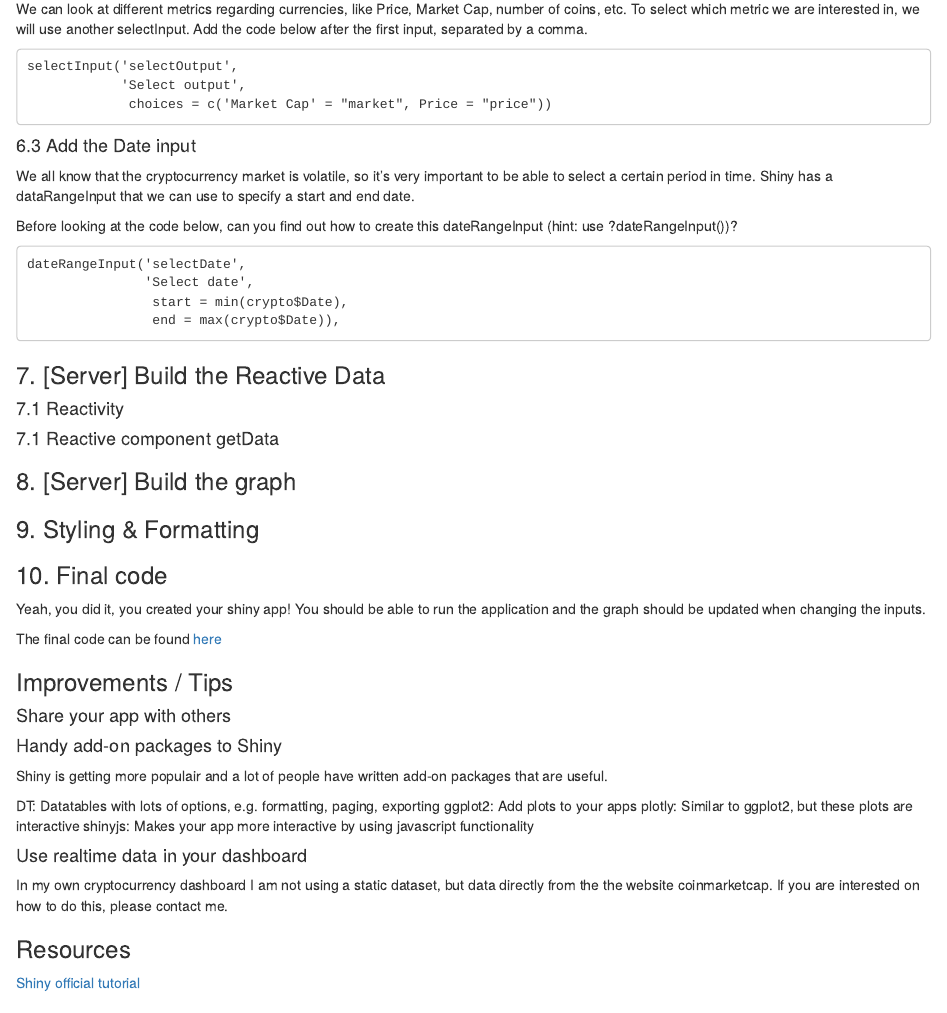
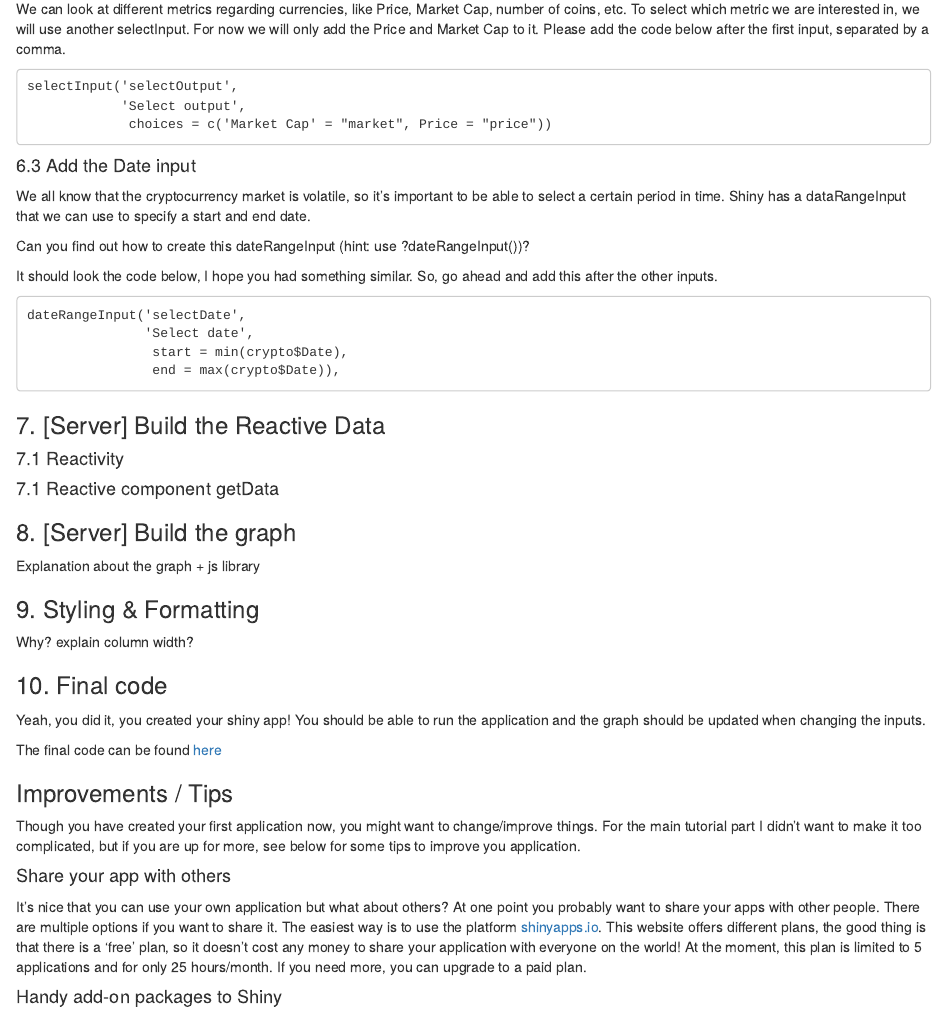
Before and after one commit to ginberg/crypto, an R Markdown document (README.Rmd): the page in a window 1100 px wide, from 3900 px down. Rendered offline with R 4.5, knitr and Pandoc, with nearby package versions.

Commit message:
update README

````diff
--- a/README.Rmd
+++ b/README.Rmd
@@ -159,8 +159,8 @@ selectInput('selectCoins',
 
 #### 6.2 Add the Market Cap / Price input
 
-We can look at different metrics regarding currencies, like Price, Market Cap, number of coins, etc. To select which metric we are interested in, we will use another selectInput.
-Add the code below after the first input, separated by a comma.
+We can look at different metrics regarding currencies, like Price, Market Cap, number of coins, etc. To select which metric we are interested in, we will use another selectInput. For now we will only add the Price and Market Cap to it.
+Please add the code below after the first input, separated by a comma.
 
 ```
 selectInput('selectOutput',
@@ -170,10 +170,11 @@ selectInput('selectOutput',
 
 #### 6.3 Add the Date input
 
-We all know that the cryptocurrency market is volatile, so it's very important to be able to select a certain period in time. Shiny has a dataRangeInput that we can use to specify a start and end date.
+We all know that the cryptocurrency market is volatile, so it's important to be able to select a certain period in time. Shiny has a dataRangeInput that we can use to specify a start and end date.
 
-Before looking at the code below, can you find out how to create this dateRangeInput (hint: use ?dateRangeInput())?
+Can you find out how to create this dateRangeInput (hint: use ?dateRangeInput())?
 
+It should look the code below, I hope you had something similar. So, go ahead and add this after the other inputs.
 ```
 dateRangeInput('selectDate',
                'Select date',
@@ -195,14 +196,14 @@ dateRangeInput('selectDate',
 
 ### 8. [Server] Build the graph
 
-
+Explanation about the graph + js library
 
 
 
 
 ### 9. Styling & Formatting
 
-
+Why? explain column width?
 
 
 
@@ -215,10 +216,12 @@ The final code can be found [here](https://raw.githubusercontent.com/ginberg/cry
 
 ### Improvements / Tips
 
-
+Though you have created your first application now, you might want to change/improve things. For the main tutorial part I didn't want to make it too complicated, but if you are up for more, see below for some tips to improve you application.
 
 #### Share your app with others
 
+It's nice that you can use your own application but what about others? At one point you probably want to share your apps with other people. There are multiple options if you want to share it.
+The easiest way is to use the platform [shinyapps.io]((http://www.shinyapps.io/)). This website offers different plans, the good thing is that there is a 'free' plan, so it doesn't cost any money to share your application with everyone on the world! At the moment, this plan is limited to 5 applications and for only 25 hours/month. If you need more, you can upgrade to a paid plan.
 
 #### Handy add-on packages to Shiny
 
````
